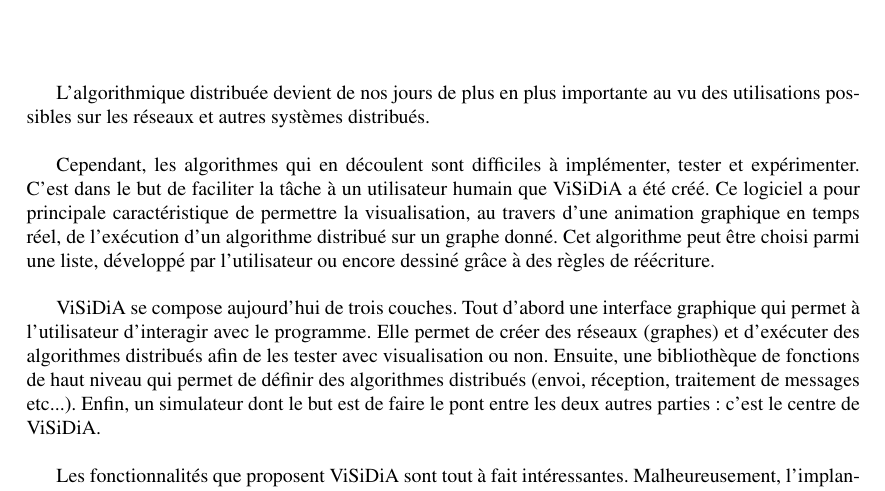
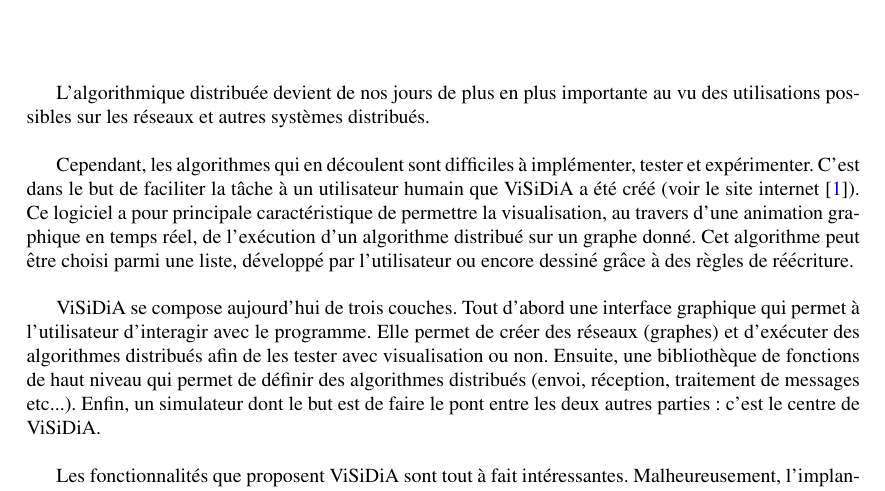
Before and after one commit to BackupTheBerlios/visidia-svn, a LaTeX document (trunk/doc/cahier_des_charges/main.tex, which reads trunk/doc/cahier_des_charges/introduction.tex): part of page 3 of 12, cut so that both start at the same text. Compiled offline with pdfLaTeX; the source files are stored in an older character set and shown here as Unicode.

Commit message:
correction pour P.Y.Gloess

```diff
--- a/trunk/doc/cahier_des_charges/introduction.tex
+++ b/trunk/doc/cahier_des_charges/introduction.tex
@@ -6,11 +6,12 @@
 
 Cependant,  les  algorithmes  qui   en  découlent  sont  difficiles  à
 implémenter, tester et expérimenter. C'est dans le but de faciliter la
-tâche à un utilisateur humain que  \visidia a été créé.  Ce logiciel a
-pour  principale  caractéristique de  permettre  la visualisation,  au
-travers d'une  animation graphique en temps réel,  de l'exécution d'un
-algorithme distribué  sur un graphe  donné.  Cet algorithme  peut être
-choisi parmi une liste, développé par l'utilisateur ou encore dessiné
+tâche à  un utilisateur humain que  \visidia a été créé  (voir le site
+internet   \cite{visidiaLaBRI}).   Ce   logiciel  a   pour  principale
+caractéristique  de  permettre  la  visualisation,  au  travers  d'une
+animation  graphique en  temps  réel, de  l'exécution d'un  algorithme
+distribué sur un graphe donné.   Cet algorithme peut être choisi parmi
+une liste, développé par l'utilisateur ou encore dessiné
 grâce à des règles de réécriture.\\
 
 \visidia  se compose aujourd'hui  de trois  couches. Tout  d'abord une
```
